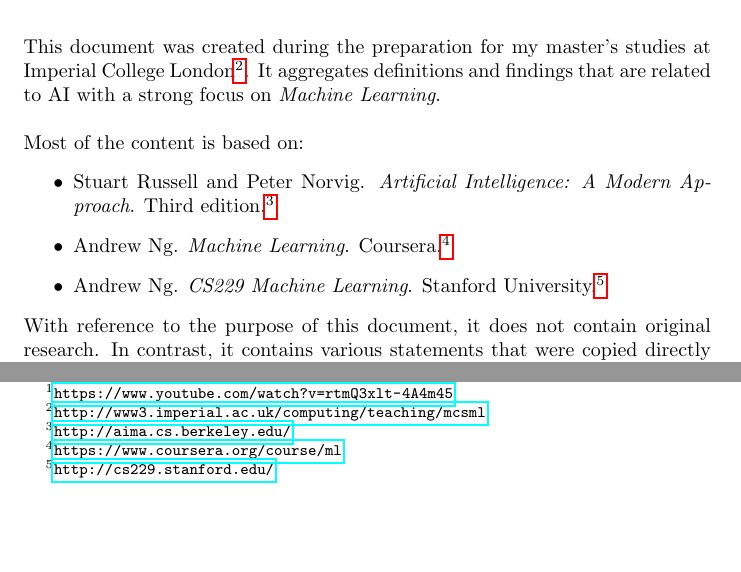
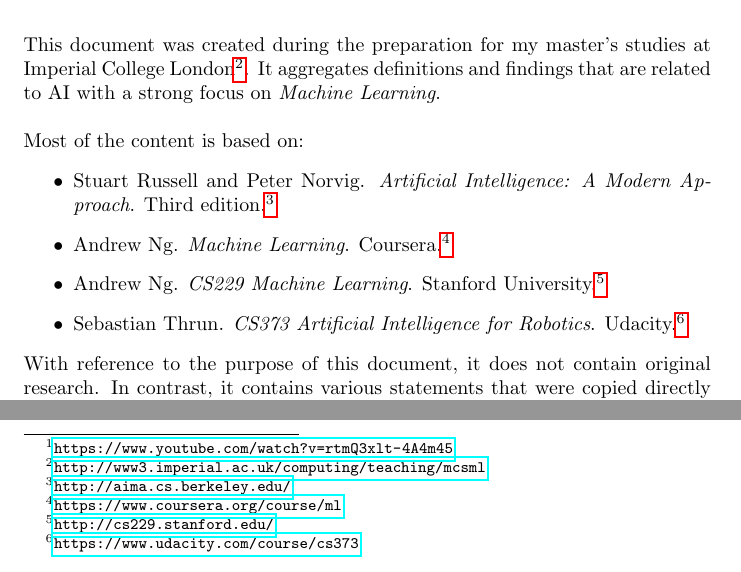
Before and after one commit to karimif/ai_notes, a LaTeX thesis (notes.tex): two parts of page 5 of 49, joined at a grey line, cut so that both start at the same text, the shorter picture padded with empty space. Compiled offline with pdfLaTeX.

Commit message:
New reference to CS373

```diff
--- a/notes.tex
+++ b/notes.tex
@@ -44,6 +44,7 @@ Most of the content is based on:
 \item Stuart Russell and Peter Norvig. {\em Artificial Intelligence: A Modern Approach}. Third edition.\footnote{\url{http://aima.cs.berkeley.edu/}}
 \item Andrew Ng. {\em Machine Learning}. Coursera.\footnote{\url{https://www.coursera.org/course/ml}}
 \item Andrew Ng. {\em CS229 Machine Learning}. Stanford University.\footnote{\url{http://cs229.stanford.edu/}}
+\item Sebastian Thrun. {\em CS373 Artificial Intelligence for Robotics}. Udacity.\footnote{\url{https://www.udacity.com/course/cs373}}
 \end{itemize}
 
 With reference to the purpose of this document, it does not contain original research. In contrast, it contains various statements that were copied directly from other sources.
```
